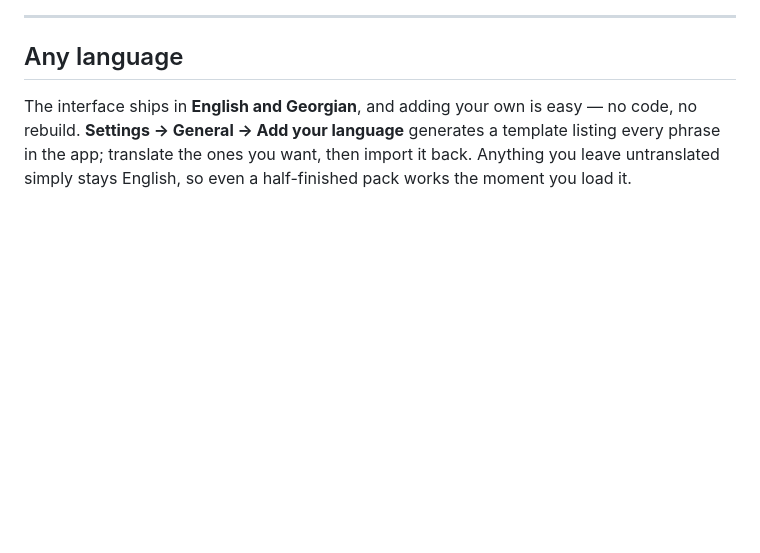
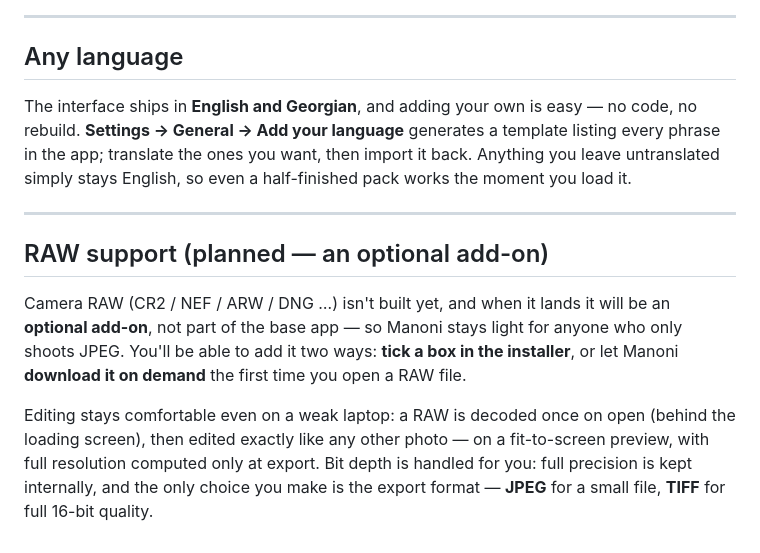
Before and after one commit to kandelucky/Manoni, a Markdown page: README.md, the part around the change. Drawn GitHub-style; blank space fills up the shorter version.

Commit message:
README: add planned RAW support as an optional add-on

```diff
--- a/README.md
+++ b/README.md
@@ -149,3 +149,20 @@ no code, no rebuild. **Settings → General → Add your language** generates a
 template listing every phrase in the app; translate the ones you want, then
 import it back. Anything you leave untranslated simply stays English, so even a
 half-finished pack works the moment you load it.
+
+---
+
+## RAW support (planned — an optional add-on)
+
+Camera RAW (CR2 / NEF / ARW / DNG …) isn't built yet, and when it lands it will
+be an **optional add-on**, not part of the base app — so Manoni stays light for
+anyone who only shoots JPEG. You'll be able to add it two ways: **tick a box in
+the installer**, or let Manoni **download it on demand** the first time you open
+a RAW file.
+
+Editing stays comfortable even on a weak laptop: a RAW is decoded once on open
+(behind the loading screen), then edited exactly like any other photo — on a
+fit-to-screen preview, with full resolution computed only at export. Bit depth is
+handled for you: full precision is kept internally, and the only choice you make
+is the export format — **JPEG** for a small file, **TIFF** for full 16-bit
+quality.
```
